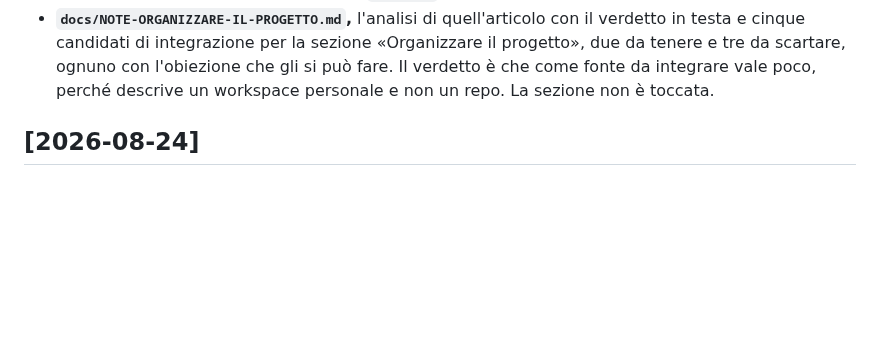
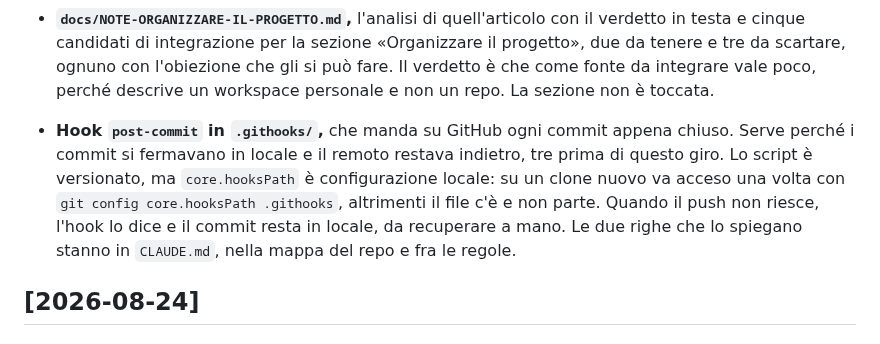
Before and after one commit to mattialaurella-lotrek/kb-design-ai, a Markdown page: docs/CHANGELOG.md, the part around the change. Rendered like a GitHub page; blank space fills up the shorter version.

Commit message:
Annota l'hook di push nel changelog
Co-Authored-By: Claude Opus 5 (1M context) <noreply@anthropic.com>

```diff
--- a/docs/CHANGELOG.md
+++ b/docs/CHANGELOG.md
@@ -9,6 +9,8 @@ Il formato si ispira a [Keep a Changelog](https://keepachangelog.com/it/1.1.0/);
 - **`guillermolg00/morphicons` fra le librerie di motion:** un'icona a tratto che passa in un'altra con un'animazione a molla, sui dati di Lucide, Tabler, Heroicons o sui propri tracciati, con le rotazioni ricavate dall'allineamento delle due forme invece che dichiarate a mano.
 - **Voce 16 in `docs/FONTI.md`,** *If You Use Claude, You Need This Simple Folder System* di Frank Andrade e Kevin Gargate Osorio (Artificial Corner, 28 giugno 2026), con la riga nel gruppo «File di contesto e formati `.md`» della sezione «Fonti». Le voci da 16 in poi sono rinumerate e i conteggi in testa al file passano a 48. Il PDF sta in `sources/`, stampato da Chrome headless.
 - **`docs/NOTE-ORGANIZZARE-IL-PROGETTO.md`,** l'analisi di quell'articolo con il verdetto in testa e cinque candidati di integrazione per la sezione «Organizzare il progetto», due da tenere e tre da scartare, ognuno con l'obiezione che gli si può fare. Il verdetto è che come fonte da integrare vale poco, perché descrive un workspace personale e non un repo. La sezione non è toccata.
+
+- **Hook `post-commit` in `.githooks/`,** che manda su GitHub ogni commit appena chiuso. Serve perché i commit si fermavano in locale e il remoto restava indietro, tre prima di questo giro. Lo script è versionato, ma `core.hooksPath` è configurazione locale: su un clone nuovo va acceso una volta con `git config core.hooksPath .githooks`, altrimenti il file c'è e non parte. Quando il push non riesce, l'hook lo dice e il commit resta in locale, da recuperare a mano. Le due righe che lo spiegano stanno in `CLAUDE.md`, nella mappa del repo e fra le regole.
 
 ## [2026-08-24]
 
```
